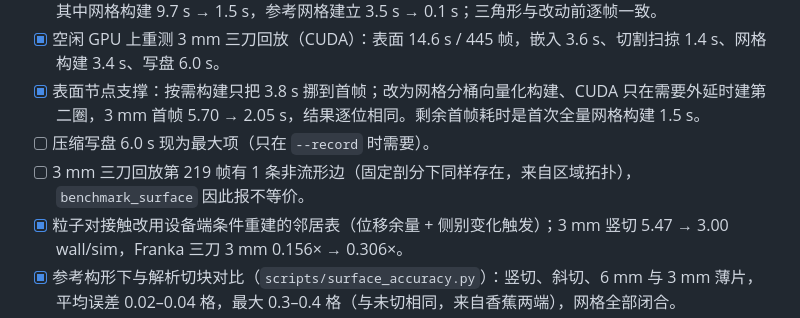
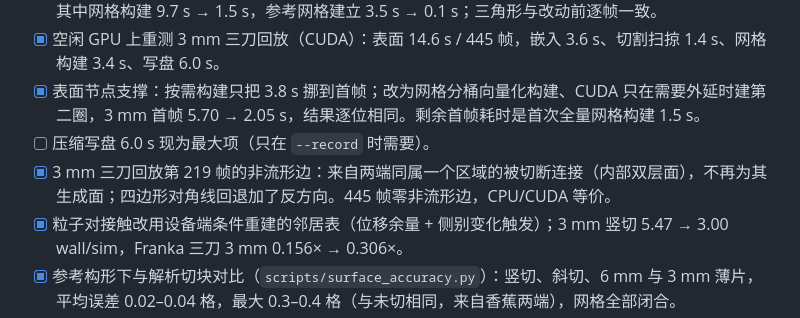
Before and after one commit to Ju6276/BladeMaster-Lab, a Markdown page: TODO.md, the part around the change. GitHub-like rendering.

```diff
--- a/TODO.md
+++ b/TODO.md
@@ -42,7 +42,7 @@
 - [x] 空闲 GPU 上重测 3 mm 三刀回放（CUDA）：表面 14.6 s / 445 帧，嵌入 3.6 s、切割扫掠 1.4 s、网格构建 3.4 s、写盘 6.0 s。
 - [x] 表面节点支撑：按需构建只把 3.8 s 挪到首帧；改为网格分桶向量化构建、CUDA 只在需要外延时建第二圈，3 mm 首帧 5.70 → 2.05 s，结果逐位相同。剩余首帧耗时是首次全量网格构建 1.5 s。
 - [ ] 压缩写盘 6.0 s 现为最大项（只在 `--record` 时需要）。
-- [ ] 3 mm 三刀回放第 219 帧有 1 条非流形边（固定剖分下同样存在，来自区域拓扑），`benchmark_surface` 因此报不等价。
+- [x] 3 mm 三刀回放第 219 帧的非流形边：来自两端同属一个区域的被切断连接（内部双层面），不再为其生成面；四边形对角线回退加了反方向。445 帧零非流形边，CPU/CUDA 等价。
 - [x] 粒子对接触改用设备端条件重建的邻居表（位移余量 + 侧别变化触发）；3 mm 竖切 5.47 → 3.00 wall/sim，Franka 三刀 3 mm 0.156× → 0.306×。
 - [x] 参考构形下与解析切块对比（`scripts/surface_accuracy.py`）：竖切、斜切、6 mm 与 3 mm 薄片，平均误差 0.02–0.04 格，最大 0.3–0.4 格（与未切相同，来自香蕉两端），网格全部闭合。
 - [x] 变形后（`scripts/surface_deformed.py`）：弯曲 R = 60 mm 时顶点误差最大 0.037 格、按二阶收敛；变形不增加自交（3 mm 网格 18 处来自参考网格）。四边形改按法向选对角线，参考网格自交 116 → 0（3 mm 表面格距）、380 → 18（1.5 mm）；会产生非流形边的四边形保持默认剖分。
```
Also changed, not shown: docs/RESULTS.md (+1 -0 lines).
